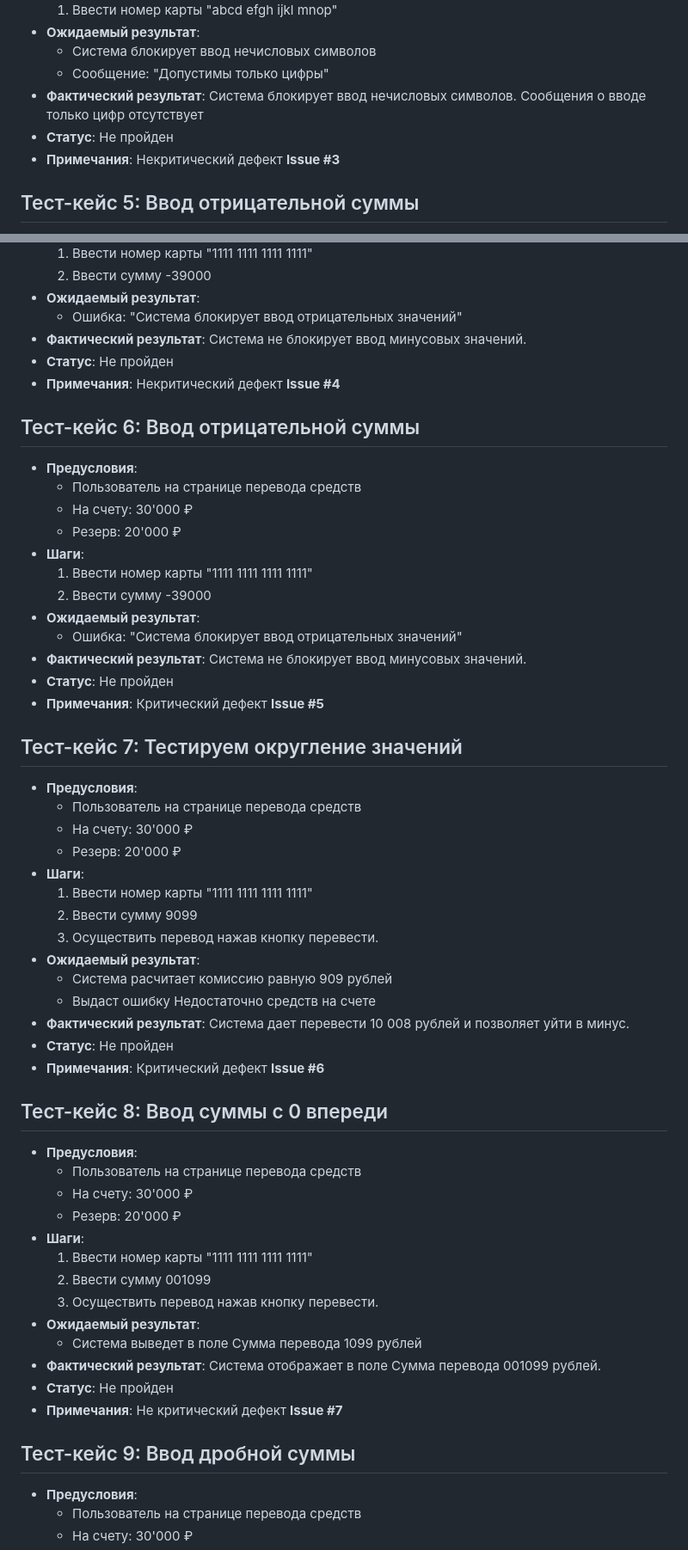
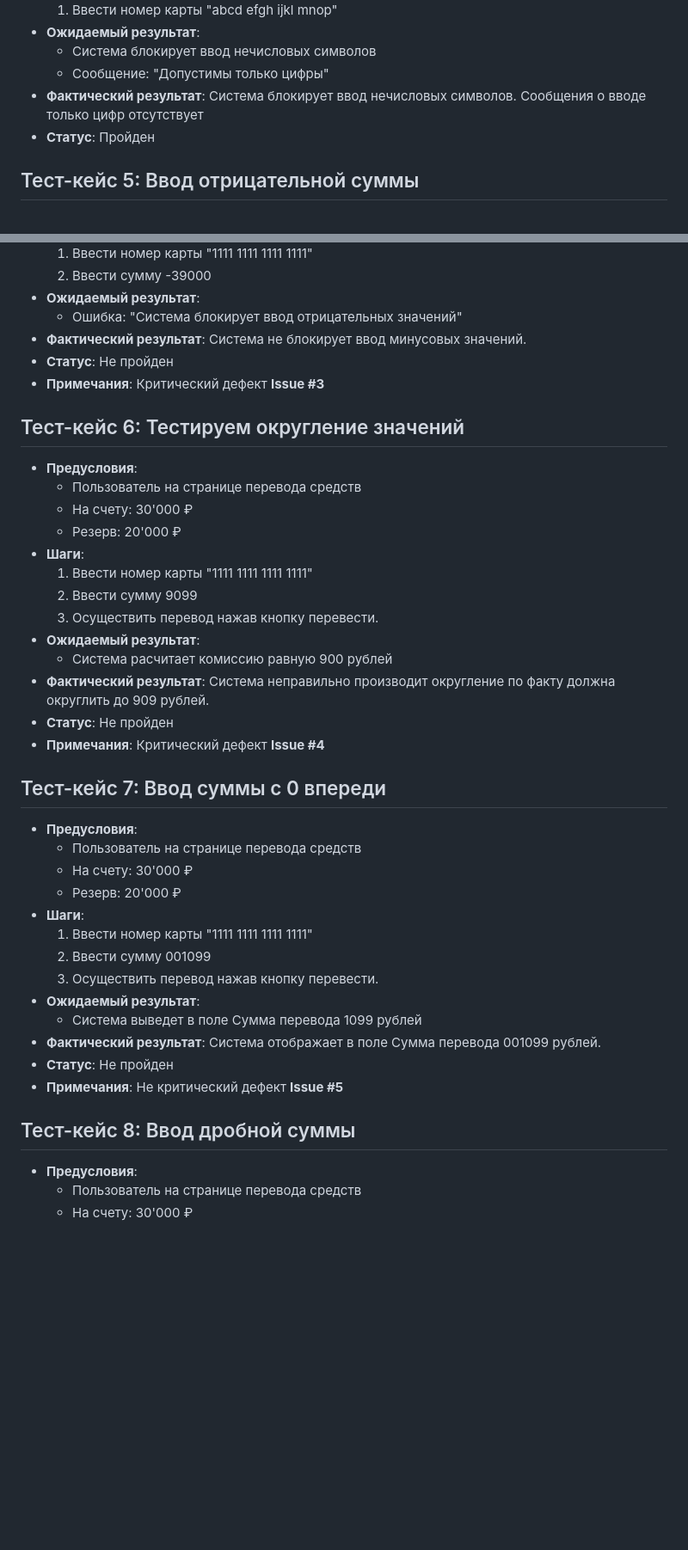
Before and after one commit to stud0000299683/testing_project, a Markdown page: FIRST.md, 2 parts joined by grey strips. Shown: that part at 86% size. Rendered like a GitHub page; blank space fills up the shorter version.

Commit message:
Check tests in First.md file

```diff
--- a/FIRST.md
+++ b/FIRST.md
@@ -57,8 +57,7 @@
   - Система блокирует ввод нечисловых символов
   - Сообщение: "Допустимы только цифры"
 - **Фактический результат**: Система блокирует ввод нечисловых символов. Сообщения о вводе только цифр отсутствует
-- **Статус**: Не пройден
-- **Примечания**: Некритический дефект  **Issue #3**
+- **Статус**: Пройден
 
 
 ## Тест-кейс 5: Ввод отрицательной суммы
@@ -73,24 +72,10 @@
   - Ошибка: "Система блокирует ввод отрицательных значений"
 - **Фактический результат**: Система не блокирует ввод минусовых значений.
 - **Статус**: Не пройден
-- **Примечания**: Некритический дефект  **Issue #4**
-
-## Тест-кейс 6: Ввод отрицательной суммы
-- **Предусловия**:
-  - Пользователь на странице перевода средств
-  - На счету: 30'000 ₽
-  - Резерв: 20'000 ₽
-- **Шаги**:
-  1. Ввести номер карты "1111 1111 1111 1111"
-  2. Ввести сумму -39000
-- **Ожидаемый результат**:
-  - Ошибка: "Система блокирует ввод отрицательных значений"
-- **Фактический результат**: Система не блокирует ввод минусовых значений.
-- **Статус**: Не пройден
-- **Примечания**: Критический дефект  **Issue #5**
+- **Примечания**: Критический дефект  **Issue #3**
 
 
-## Тест-кейс 7: Тестируем округление значений
+## Тест-кейс 6: Тестируем округление значений
 - **Предусловия**:
   - Пользователь на странице перевода средств
   - На счету: 30'000 ₽
@@ -100,14 +85,13 @@
   2. Ввести сумму 9099
   3. Осуществить перевод нажав кнопку перевести.
 - **Ожидаемый результат**:
-  - Система расчитает комиссию равную 909 рублей
-  - Выдаст ошибку Недостаточно средств на счете
-- **Фактический результат**: Система дает перевести 10 008 рублей и позволяет уйти в минус.
+  - Система расчитает комиссию равную 900 рублей
+- **Фактический результат**: Система неправильно производит округление по факту должна округлить до 909 рублей.
 - **Статус**: Не пройден
-- **Примечания**: Критический дефект  **Issue #6**
+- **Примечания**: Критический дефект  **Issue #4**
 
 
-## Тест-кейс 8: Ввод суммы с 0 впереди
+## Тест-кейс 7: Ввод суммы с 0 впереди
 - **Предусловия**:
   - Пользователь на странице перевода средств
   - На счету: 30'000 ₽
@@ -120,10 +104,10 @@
   - Система выведет в поле Сумма перевода  1099 рублей
 - **Фактический результат**: Система отображает в поле Сумма перевода 001099 рублей.
 - **Статус**: Не пройден
-- **Примечания**: Не критический дефект  **Issue #7**
+- **Примечания**: Не критический дефект  **Issue #5**
 
 
-## Тест-кейс 9: Ввод дробной суммы
+## Тест-кейс 8: Ввод дробной суммы
 - **Предусловия**:
   - Пользователь на странице перевода средств
   - На счету: 30'000 ₽
```
Also changed, not shown: other parts of FIRST.md (+2 -2 lines), dist/FIRST.md (+7 -23 lines).
